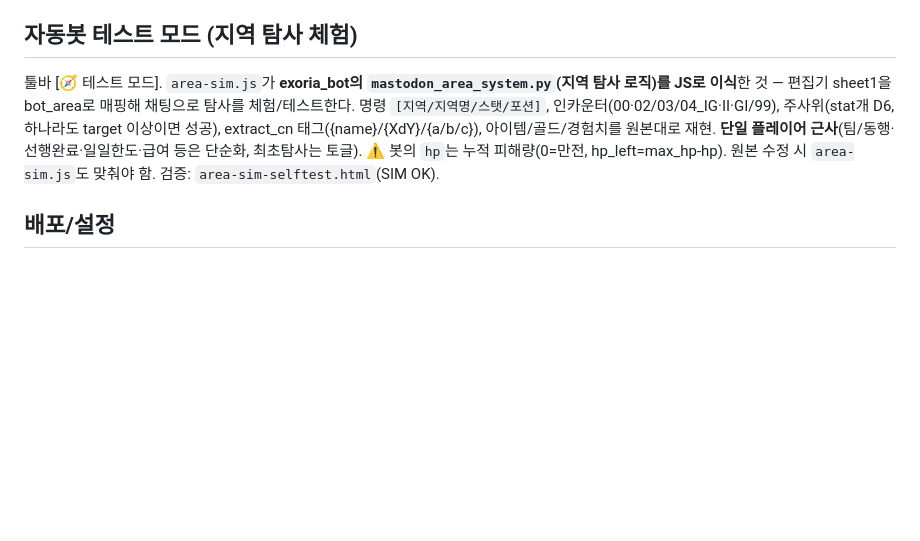
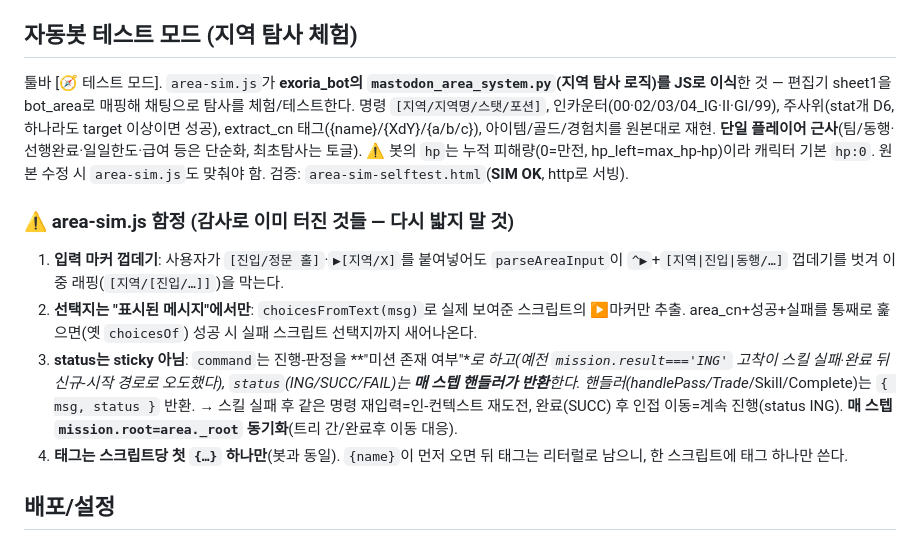
Before and after one commit to exoria-union/adi-first-memo, a Markdown page: CLAUDE.md, the part around the change. Drawn GitHub-style; blank space fills up the shorter version.

Commit message:
docs: CLAUDE.md 테스트 모드 함정 4종 추가 (감사 결과 반영)
area-sim.js 정밀 감사에서 고친 것들을 미래 세션이 다시 밟지 않도록 정리:
입력 마커 껍데기 벗기기, 선택지는 표시된 메시지에서만, status 비고착
(미션 존재로 진행판정 + 스텝별 반환 + 루트 동기화), 태그는 첫 하나만.

Co-Authored-By: Claude Opus 4.8 <noreply@anthropic.com>

```diff
--- a/CLAUDE.md
+++ b/CLAUDE.md
@@ -46,7 +46,13 @@ ES 모듈이라 **http로 서빙 필수**: `py -m http.server 8000`(또는 `pyth
 툴바 [SQL 내보내기]. 시트 컬럼→`bot_area` 매핑, up_area_id/start_point는 모달 입력. 검증: 길이 초과·**4바이트 문자(테이블이 utf8mb3라 이모지 불가)**·INT 칸 비숫자값 → 행 제외+리포트(생성 SQL은 오류 안 남). 상세는 `README-협업.md` / 메모리 `bot-area-export`.
 
 ## 자동봇 테스트 모드 (지역 탐사 체험)
-툴바 [🧭 테스트 모드]. `area-sim.js`가 **exoria_bot의 `mastodon_area_system.py`(지역 탐사 로직)를 JS로 이식**한 것 — 편집기 sheet1을 bot_area로 매핑해 채팅으로 탐사를 체험/테스트한다. 명령 `[지역/지역명/스탯/포션]`, 인카운터(00·02/03/04_IG·II·GI/99), 주사위(stat개 D6, 하나라도 target 이상이면 성공), extract_cn 태그({name}/{XdY}/{a/b/c}), 아이템/골드/경험치를 원본대로 재현. **단일 플레이어 근사**(팀/동행·선행완료·일일한도·급여 등은 단순화, 최초탐사는 토글). ⚠ 봇의 `hp`는 누적 피해량(0=만전, hp_left=max_hp-hp). 원본 수정 시 `area-sim.js`도 맞춰야 함. 검증: `area-sim-selftest.html`(SIM OK).
+툴바 [🧭 테스트 모드]. `area-sim.js`가 **exoria_bot의 `mastodon_area_system.py`(지역 탐사 로직)를 JS로 이식**한 것 — 편집기 sheet1을 bot_area로 매핑해 채팅으로 탐사를 체험/테스트한다. 명령 `[지역/지역명/스탯/포션]`, 인카운터(00·02/03/04_IG·II·GI/99), 주사위(stat개 D6, 하나라도 target 이상이면 성공), extract_cn 태그({name}/{XdY}/{a/b/c}), 아이템/골드/경험치를 원본대로 재현. **단일 플레이어 근사**(팀/동행·선행완료·일일한도·급여 등은 단순화, 최초탐사는 토글). ⚠ 봇의 `hp`는 누적 피해량(0=만전, hp_left=max_hp-hp)이라 캐릭터 기본 `hp:0`. 원본 수정 시 `area-sim.js`도 맞춰야 함. 검증: `area-sim-selftest.html`(**SIM OK**, http로 서빙).
+
+### ⚠ area-sim.js 함정 (감사로 이미 터진 것들 — 다시 밟지 말 것)
+1. **입력 마커 껍데기**: 사용자가 `[진입/정문 홀]`·`▶[지역/X]`를 붙여넣어도 `parseAreaInput`이 `^▶`+`[지역|진입|동행/…]` 껍데기를 벗겨 이중 래핑(`[지역/[진입/…]]`)을 막는다.
+2. **선택지는 "표시된 메시지"에서만**: `choicesFromText(msg)`로 실제 보여준 스크립트의 ▶마커만 추출. area_cn+성공+실패를 통째로 훑으면(옛 `choicesOf`) 성공 시 실패 스크립트 선택지까지 새어나온다.
+3. **status는 sticky 아님**: `command`는 진행-판정을 **"미션 존재 여부"**로 하고(예전 `mission.result==='ING'` 고착이 스킬 실패·완료 뒤 신규-시작 경로로 오도했다), `status`(ING/SUCC/FAIL)는 **매 스텝 핸들러가 반환**한다. 핸들러(handlePass/Trade*/Skill/Complete)는 `{ msg, status }` 반환. → 스킬 실패 후 같은 명령 재입력=인-컨텍스트 재도전, 완료(SUCC) 후 인접 이동=계속 진행(status ING). **매 스텝 `mission.root=area._root` 동기화**(트리 간/완료후 이동 대응).
+4. **태그는 스크립트당 첫 `{…}` 하나만**(봇과 동일). `{name}`이 먼저 오면 뒤 태그는 리터럴로 남으니, 한 스크립트에 태그 하나만 쓴다.
 
 ## 배포/설정
 `index.html` 상단 `SUPABASE_CONFIG`(anon key). `supabase_협업_전체설정.sql` 실행. http로 배포(Pages). 공유 워크스페이스 RLS라 **가입 잠그기 권장**(로그인한 누구나 전체 열람).
```
